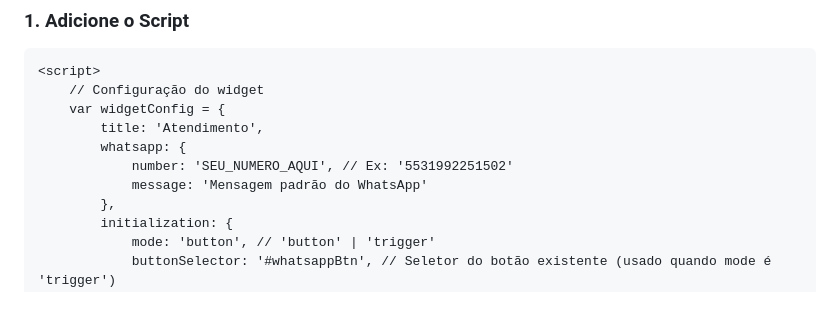
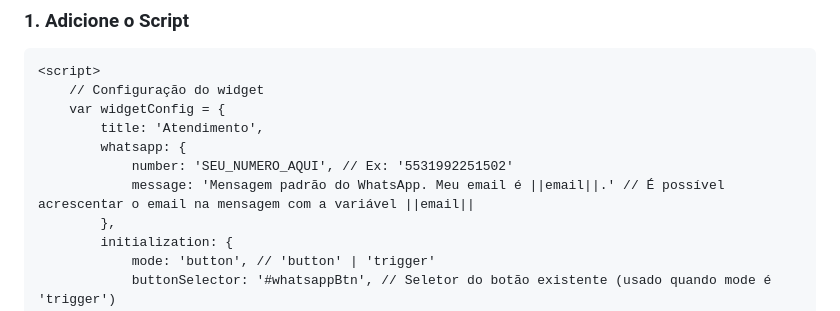
Before and after one commit to mymetric/scripts, a Markdown page: whatsapp_widget/README.md, the part around the change. Rendered like a GitHub page.

```diff
--- a/whatsapp_widget/README.md
+++ b/whatsapp_widget/README.md
@@ -13,7 +13,7 @@ O WhatsApp Widget é uma solução flexível que permite adicionar um botão de
         title: 'Atendimento',
         whatsapp: {
             number: 'SEU_NUMERO_AQUI', // Ex: '5531992251502'
-            message: 'Mensagem padrão do WhatsApp'
+            message: 'Mensagem padrão do WhatsApp. Meu email é ||email||.' // É possível acrescentar o email na mensagem com a variável ||email||
         },
         initialization: {
             mode: 'button', // 'button' | 'trigger'
```
